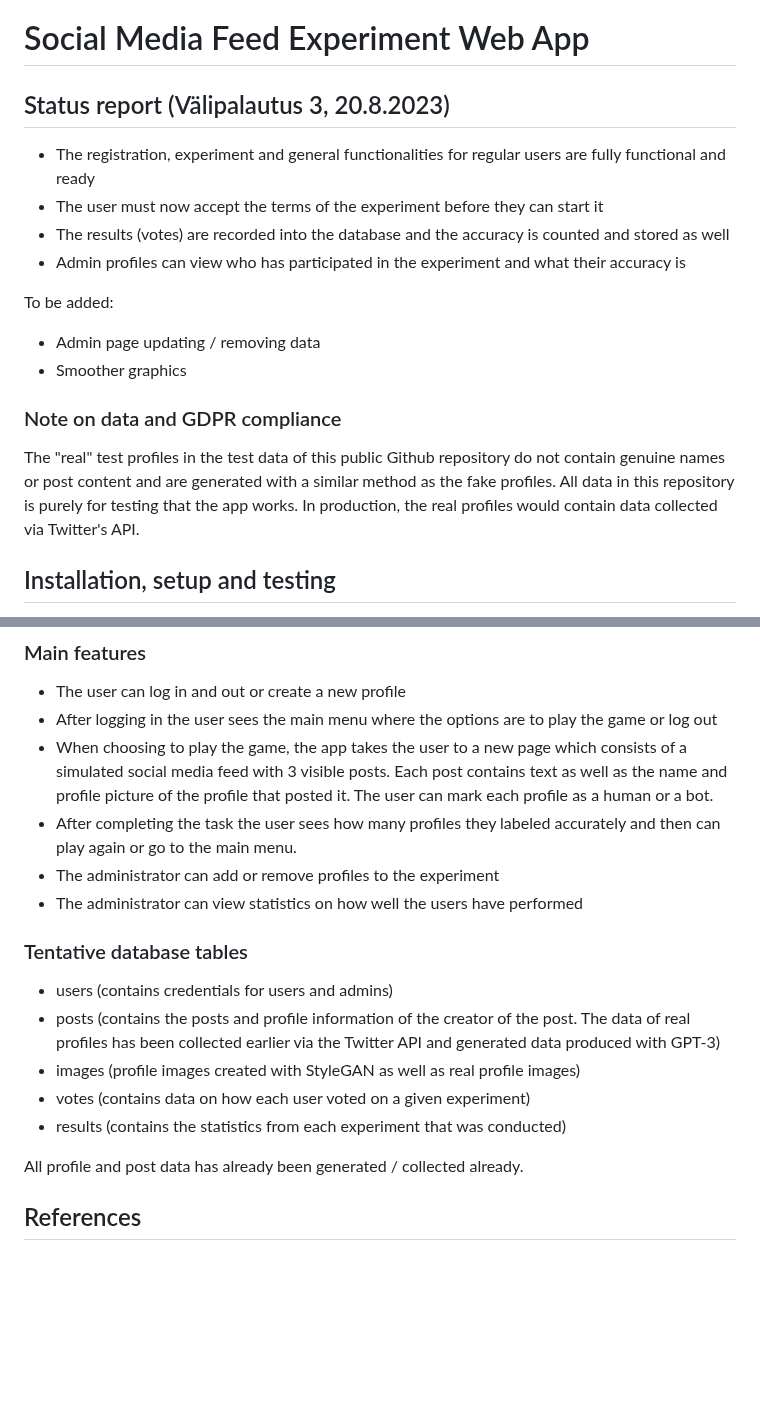
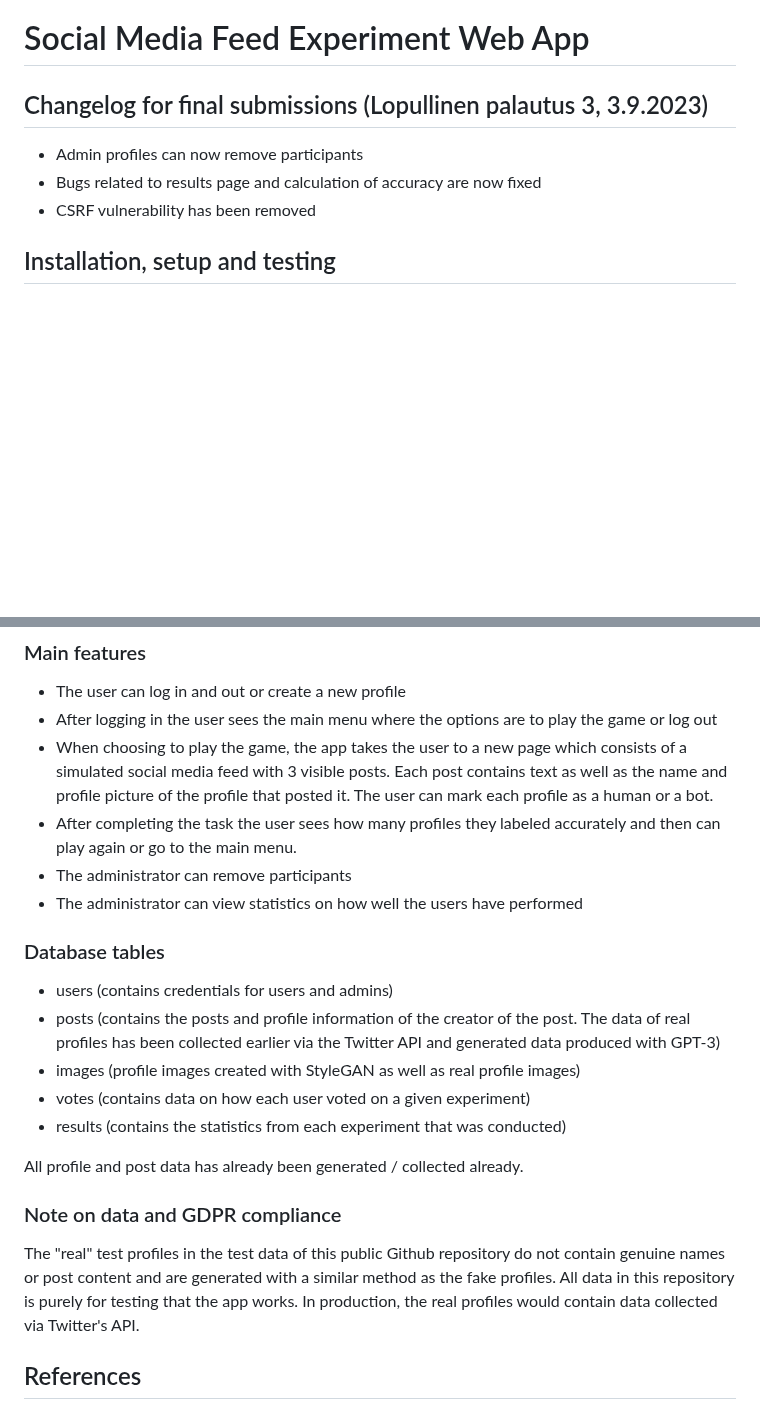
Before and after one commit to sippohippo/social-media-feed-experiment, a Markdown page: README.md, 2 parts joined by grey strips. GitHub-like rendering; blank space fills up the shorter version.

```diff
--- a/README.md
+++ b/README.md
@@ -1,20 +1,11 @@
 # Social Media Feed Experiment Web App
 
-## Status report (Välipalautus 3, 20.8.2023)
+## Changelog for final submissions (Lopullinen palautus 3, 3.9.2023)
 
-* The registration, experiment and general functionalities for regular users are fully functional and ready
-* The user must now accept the terms of the experiment before they can start it
-* The results (votes) are recorded into the database and the accuracy is counted and stored as well
-* Admin profiles can view who has participated in the experiment and what their accuracy is
+* Admin profiles can now remove participants
+* Bugs related to results page and calculation of accuracy are now fixed
+* CSRF vulnerability has been removed
 
-To be added:
-
-* Admin page updating / removing data
-* Smoother graphics
-
-### Note on data and GDPR compliance
-
-The "real" test profiles in the test data of this public Github repository do not contain genuine names or post content and are generated with a similar method as the fake profiles. All data in this repository is purely for testing that the app works. In production, the real profiles would contain data collected via Twitter's API.
 
 ## Installation, setup and testing
 
@@ -93,10 +84,10 @@ The fake profiles and general setup of this type of an experiment is described i
 * After logging in the user sees the main menu where the options are to play the game or log out
 * When choosing to play the game, the app takes the user to a new page which consists of a simulated social media feed with 3 visible posts. Each post contains text as well as the name and profile picture of the profile that posted it. The user can mark each profile as a human or a bot.
 * After completing the task the user sees how many profiles they labeled accurately and then can play again or go to the main menu.
-* The administrator can add or remove profiles to the experiment
+* The administrator can remove participants
 * The administrator can view statistics on how well the users have performed
 
-### Tentative database tables
+### Database tables
 
 * users (contains credentials for users and admins)
 * posts (contains the posts and profile information of the creator of the post. The data of real profiles has been collected earlier via the Twitter API and generated data produced with GPT-3)
@@ -105,6 +96,10 @@ The fake profiles and general setup of this type of an experiment is described i
 * results (contains the statistics from each experiment that was conducted)
 
 All profile and post data has already been generated / collected already.
+
+### Note on data and GDPR compliance
+
+The "real" test profiles in the test data of this public Github repository do not contain genuine names or post content and are generated with a similar method as the fake profiles. All data in this repository is purely for testing that the app works. In production, the real profiles would contain data collected via Twitter's API.
 
 
 ## References
```
